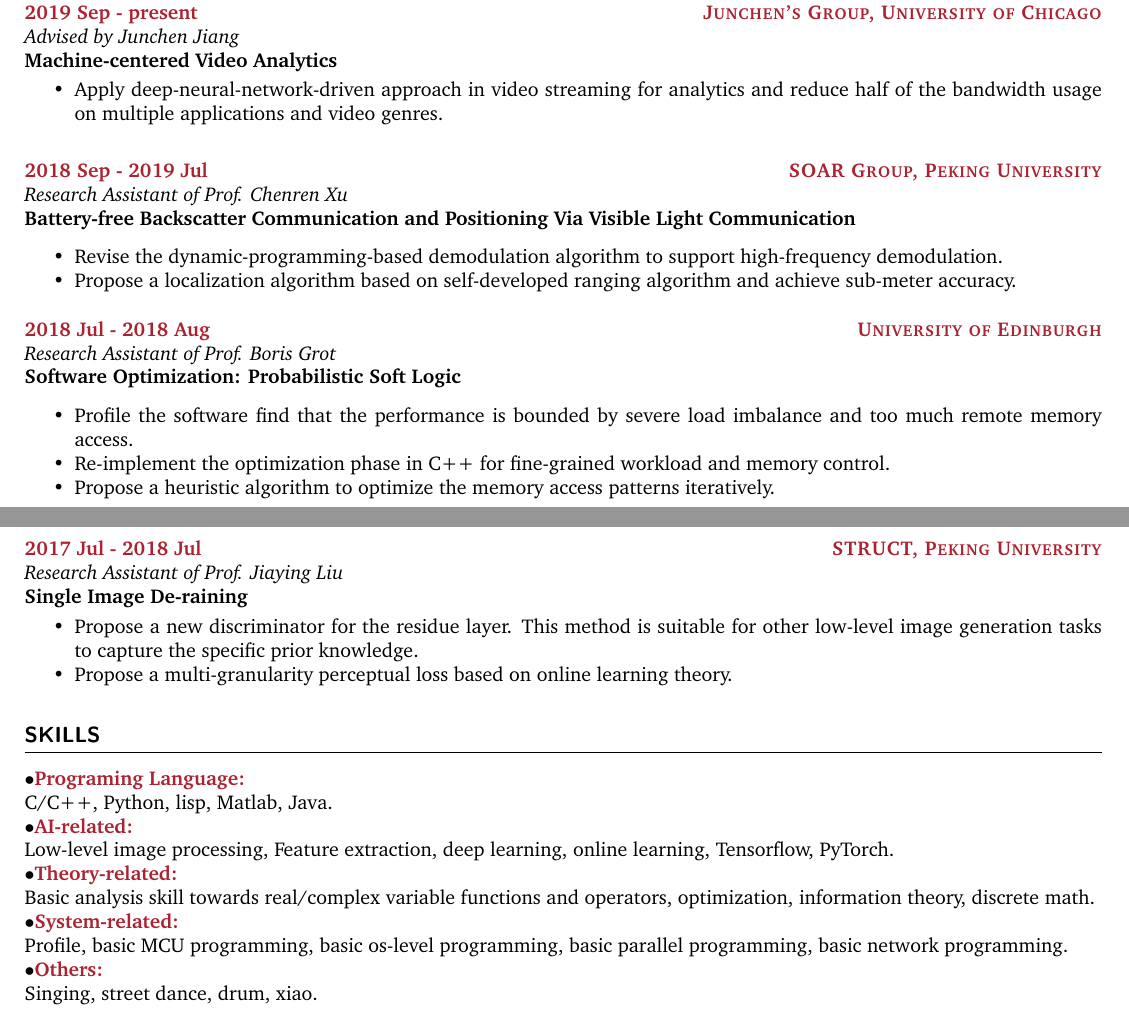
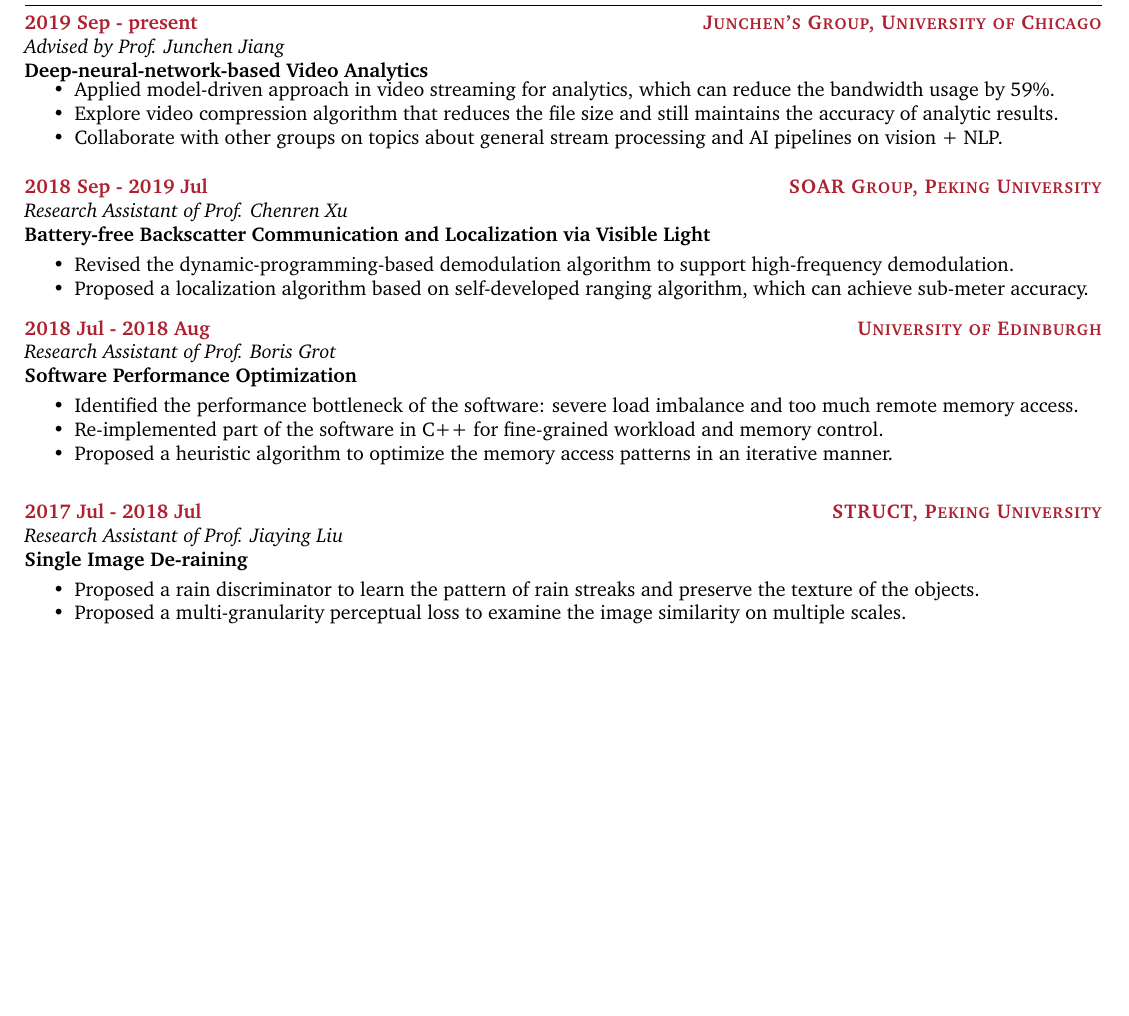
Before and after one commit to KuntaiDu/CV, a LaTeX book (main.tex): two parts of pages 1 and 2 of 2 before the commit and part of the page after it, the two joined at a grey line, cut so that both start at the same text, the shorter picture padded with empty space. Compiled offline with pdfLaTeX.

Commit message:
Update pdf

```diff
--- a/main.tex
+++ b/main.tex
@@ -167,41 +140,43 @@
 \hrule
 \smallsep
 \CVItem{2019 Sep - present\hfill\textsc{Junchen's Group, University of Chicago}}\\
-\textit{Advised by Junchen Jiang}\\
-\textbf{Machine-centered Video Analytics}
+\textit{Advised by Prof. Junchen Jiang}\\
+\textbf{Deep-neural-network-based Video Analytics}
 \vspace{-0.5em}
 \begin{itemize}
     \vspace{-0.5em}
 	\setlength{\itemsep}{0pt}
 	\setlength{\parsep}{0pt}
 	\setlength{\parskip}{0pt}
-    \item Apply deep-neural-network-driven approach in video streaming for analytics and reduce half of the bandwidth usage on multiple applications and video genres.
+    \item Applied model-driven approach in video streaming for analytics, which can reduce the bandwidth usage by 59\%.
+    \item Explore video compression algorithm that reduces the file size and still maintains the accuracy of analytic results.
+    \item Collaborate with other groups on topics about general stream processing and AI pipelines on vision + NLP.
 \end{itemize}
 \smallsep
 
 \CVItem{2018 Sep - 2019 Jul\hfill\textsc{SOAR Group, Peking University}}\\
 \textit{Research Assistant of Prof. Chenren Xu}\\
-\textbf{Battery-free Backscatter Communication and Positioning Via Visible Light Communication}
+\textbf{Battery-free Backscatter Communication and Localization via Visible Light}
 \begin{itemize}
 	\vspace{-0.5em}
 	\setlength{\itemsep}{0pt}
 	\setlength{\parsep}{0pt}
 	\setlength{\parskip}{0pt}
-	\item Revise the dynamic-programming-based demodulation algorithm to support high-frequency demodulation.
-	\item Propose a localization algorithm based on self-developed ranging algorithm and achieve sub-meter accuracy.
+	\item Revised the dynamic-programming-based demodulation algorithm to support high-frequency demodulation.
+	\item Proposed a localization algorithm based on self-developed ranging algorithm, which can achieve sub-meter accuracy.
 \end{itemize}
 
 \CVItem{2018 Jul - 2018 Aug\hfill\textsc{University of Edinburgh}}\\
 \textit{Research Assistant of Prof. Boris Grot}\\
-\textbf{Software Optimization: Probabilistic Soft Logic}
+\textbf{Software Performance Optimization}
 \begin{itemize}
 	\vspace{-0.5em}
 	\setlength{\itemsep}{0pt}
 	\setlength{\parsep}{0pt}
 	\setlength{\parskip}{0pt}
-	\item Profile the software find that the performance is bounded by severe load imbalance and too much remote memory access.
-	\item Re-implement the optimization phase in C++ for fine-grained workload and memory control.
-	\item Propose a heuristic algorithm to optimize the memory access patterns iteratively.
+	\item Identified the performance bottleneck of the software: severe load imbalance and too much remote memory access.
+	\item Re-implemented part of the software in C++ for fine-grained workload and memory control.
+	\item Proposed a heuristic algorithm to optimize the memory access patterns in an iterative manner.
 \end{itemize}
 %\CVItem{2014-present\hfill\textsc{\'{E}cole Des Mines Nancy, France}}\\
 %\textit{-Department of Energy production and transformation}\\
@@ -217,7 +192,7 @@
 	\setlength{\itemsep}{0pt}
 	\setlength{\parsep}{0pt}
 	\setlength{\parskip}{0pt}
-	\item Propose a new discriminator for the residue layer. This method is suitable for other low-level image generation tasks to capture the specific prior knowledge.
-	\item Propose a multi-granularity perceptual loss based on online learning theory.
+	\item Proposed a rain discriminator to learn the pattern of rain streaks and preserve the texture of the objects.
+	\item Proposed a multi-granularity perceptual loss to examine the image similarity on multiple scales.
 \end{itemize}
 
@@ -224,3 +208,2 @@
 
 \SmallSep
-\CVSection{SKILLS}
@@ -227,7 +218,2 @@
 \hrule
 \SmallSep
-$\bullet$\CVItem{Programing Language:}\\ C/C++, Python, lisp, Matlab, Java.\\
-$\bullet$\CVItem{AI-related:}\\ Low-level image processing, Feature extraction, deep learning, online learning, Tensorflow, PyTorch.\\
-$\bullet$\CVItem{Theory-related:} \\Basic analysis skill towards real/complex variable functions and operators, optimization, information theory, discrete math.\\
-$\bullet$\CVItem{System-related:}\\ Profile, basic MCU programming, basic os-level programming, basic parallel programming, basic network programming. \\
-$\bullet$\CVItem{Others:}\\ Singing, street dance, drum, xiao.\\
```
Also changed, not shown: main.tex (97 more changed lines).
